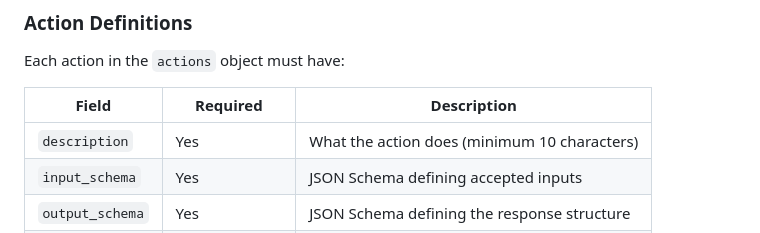
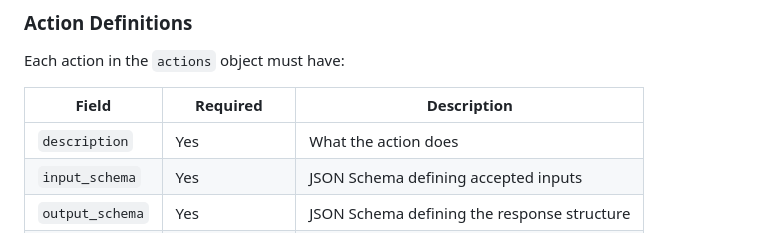
Before and after one commit to Autohive-AI/integrations-sdk, a Markdown page: docs/manual/building_your_first_integration.md, the part around one of its changes. Drawn GitHub-style.

```diff
--- a/docs/manual/building_your_first_integration.md
+++ b/docs/manual/building_your_first_integration.md
@@ -139,7 +139,7 @@ Each action in the `actions` object must have:
 
 | Field | Required | Description |
 |-------|----------|-------------|
-| `description` | Yes | What the action does (minimum 10 characters) |
+| `description` | Yes | What the action does |
 | `input_schema` | Yes | JSON Schema defining accepted inputs |
 | `output_schema` | Yes | JSON Schema defining the response structure |
 | `display_name` | Recommended | Human-readable action name for the UI |
```
Also changed, not shown: other parts of docs/manual/building_your_first_integration.md (+2 -2 lines), docs/manual/integration_structure.md (added, +246 -0 lines).
